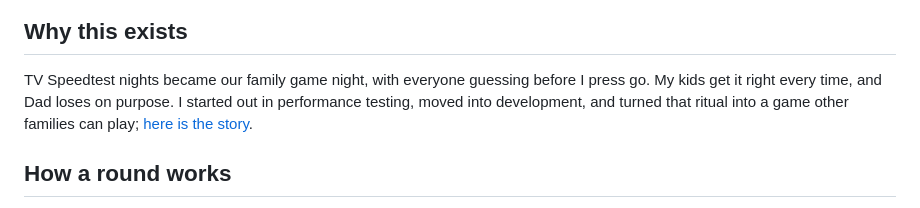
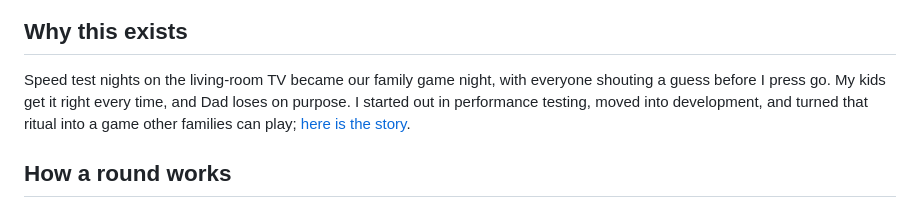
Before and after one commit to QAInsights/guessthespeed, a Markdown page: README.md, the part around the change. GitHub-like rendering.

Commit message:
docs: tighten README story line

```diff
--- a/README.md
+++ b/README.md
@@ -22,7 +22,7 @@
 
 ## Why this exists
 
-TV Speedtest nights became our family game night, with everyone guessing before I press go. My kids get it right every time, and Dad loses on purpose. I started out in performance testing, moved into development, and turned that ritual into a game other families can play; [here is the story](https://guessthespeed.com/story/).
+Speed test nights on the living-room TV became our family game night, with everyone shouting a guess before I press go. My kids get it right every time, and Dad loses on purpose. I started out in performance testing, moved into development, and turned that ritual into a game other families can play; [here is the story](https://guessthespeed.com/story/).
 
 ## How a round works
 
```
